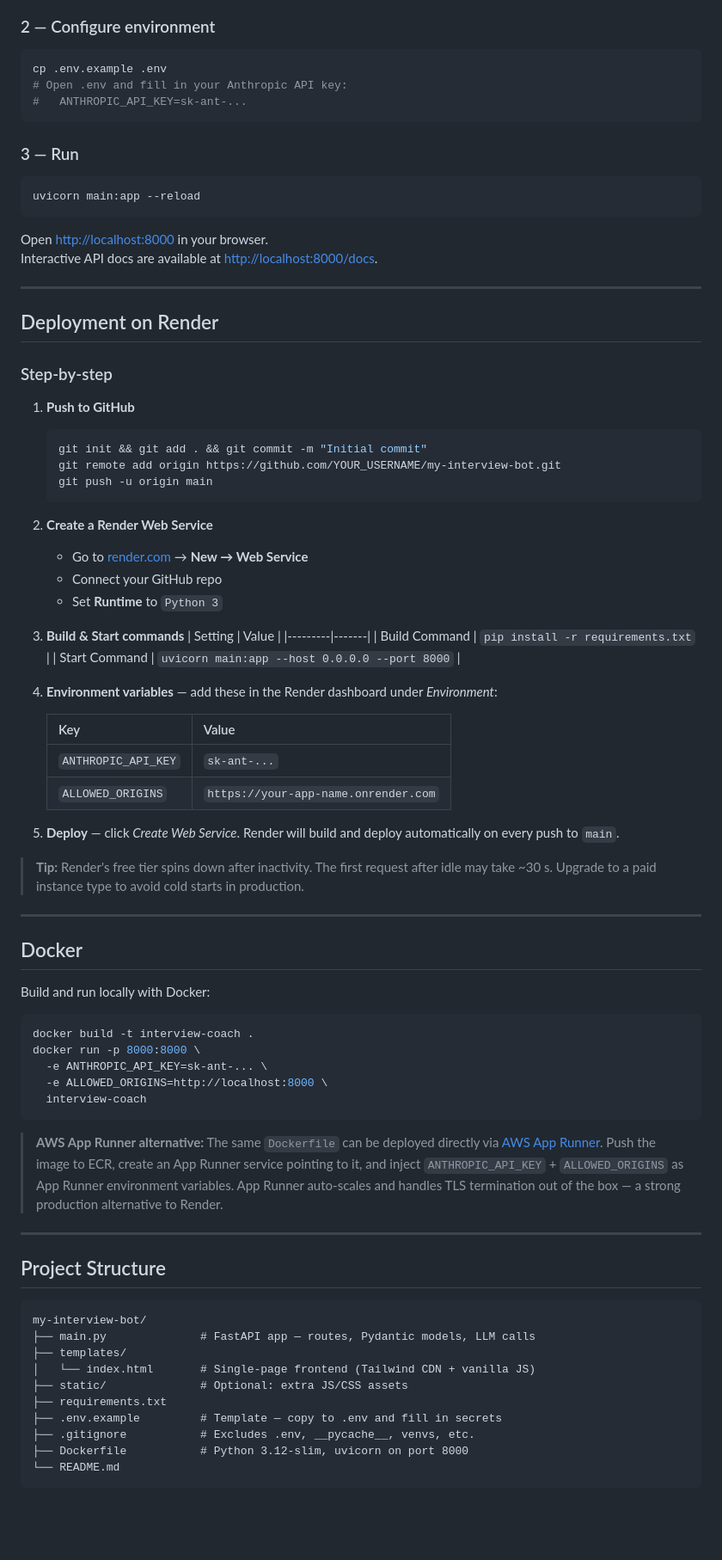
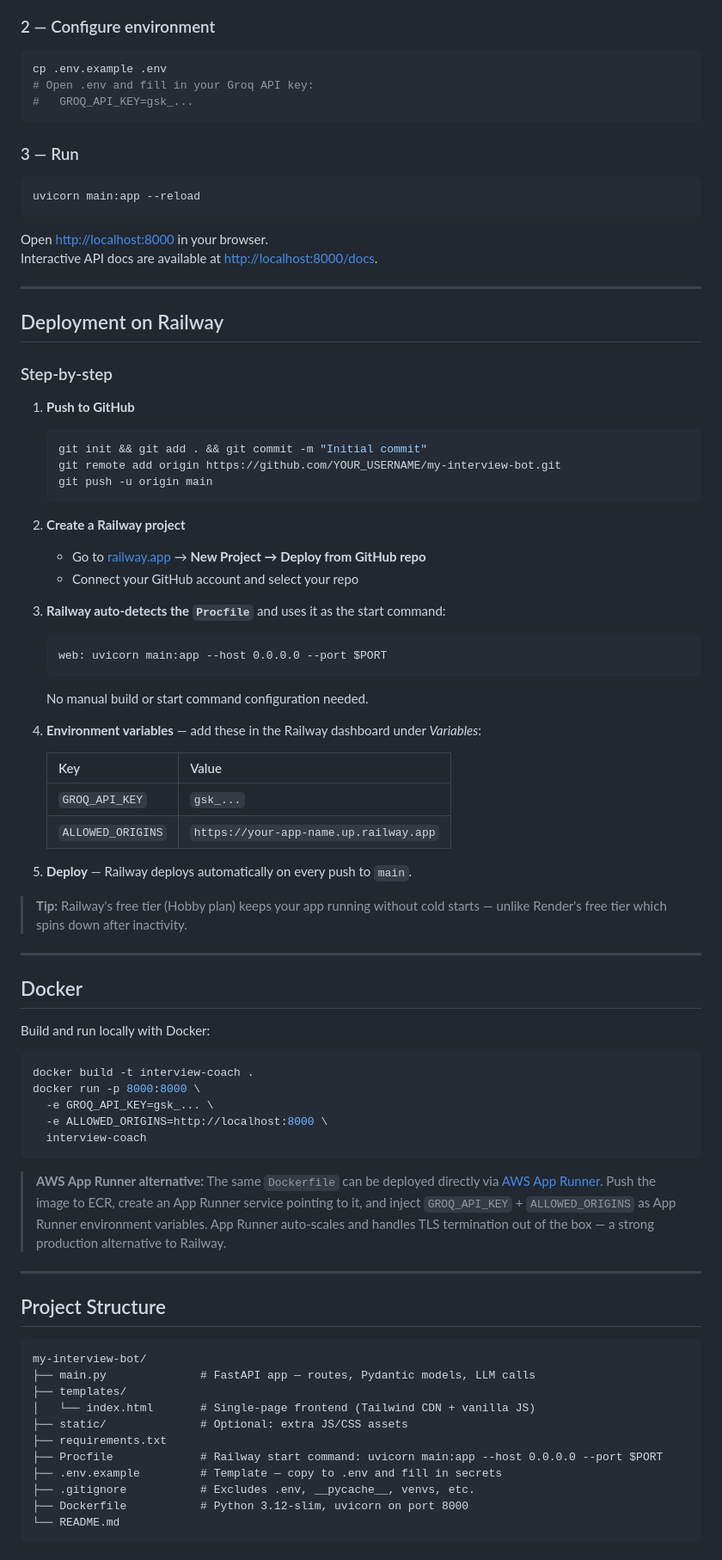
Before and after one commit to vedika-v792/AI-Interview-Bot, a Markdown page: README.md, the part around one of its changes. Shown at 86% size. GitHub-like rendering; blank space fills up the shorter version.

Commit message:
update README for railway deployment

````diff
--- a/README.md
+++ b/README.md
@@ -75,8 +75,8 @@ pip install -r requirements.txt
 
 ```bash
 cp .env.example .env
-# Open .env and fill in your Anthropic API key:
-#   ANTHROPIC_API_KEY=sk-ant-...
+# Open .env and fill in your Groq API key:
+#   GROQ_API_KEY=gsk_...
 ```
 
 ### 3 — Run
@@ -90,7 +90,7 @@ Interactive API docs are available at [http://localhost:8000/docs](http://localh
 
 ---
 
-## Deployment on Render
+## Deployment on Railway
 
 ### Step-by-step
 
@@ -101,27 +101,26 @@ Interactive API docs are available at [http://localhost:8000/docs](http://localh
    git push -u origin main
    ```
 
-2. **Create a Render Web Service**
-   - Go to [render.com](https://render.com) → **New → Web Service**
-   - Connect your GitHub repo
-   - Set **Runtime** to `Python 3`
+2. **Create a Railway project**
+   - Go to [railway.app](https://railway.app) → **New Project → Deploy from GitHub repo**
+   - Connect your GitHub account and select your repo
 
-3. **Build & Start commands**
-   | Setting | Value |
-   |---------|-------|
-   | Build Command | `pip install -r requirements.txt` |
-   | Start Command | `uvicorn main:app --host 0.0.0.0 --port 8000` |
+3. **Railway auto-detects the `Procfile`** and uses it as the start command:
+   ```
+   web: uvicorn main:app --host 0.0.0.0 --port $PORT
+   ```
+   No manual build or start command configuration needed.
 
-4. **Environment variables** — add these in the Render dashboard under *Environment*:
+4. **Environment variables** — add these in the Railway dashboard under *Variables*:
 
    | Key | Value |
    |-----|-------|
-   | `ANTHROPIC_API_KEY` | `sk-ant-...` |
-   | `ALLOWED_ORIGINS` | `https://your-app-name.onrender.com` |
+   | `GROQ_API_KEY` | `gsk_...` |
+   | `ALLOWED_ORIGINS` | `https://your-app-name.up.railway.app` |
 
-5. **Deploy** — click *Create Web Service*. Render will build and deploy automatically on every push to `main`.
+5. **Deploy** — Railway deploys automatically on every push to `main`.
 
-> **Tip:** Render's free tier spins down after inactivity. The first request after idle may take ~30 s. Upgrade to a paid instance type to avoid cold starts in production.
+> **Tip:** Railway's free tier (Hobby plan) keeps your app running without cold starts — unlike Render's free tier which spins down after inactivity.
 
 ---
 
@@ -132,12 +131,12 @@ Build and run locally with Docker:
 ```bash
 docker build -t interview-coach .
 docker run -p 8000:8000 \
-  -e ANTHROPIC_API_KEY=sk-ant-... \
+  -e GROQ_API_KEY=gsk_... \
   -e ALLOWED_ORIGINS=http://localhost:8000 \
   interview-coach
 ```
 
-> **AWS App Runner alternative:** The same `Dockerfile` can be deployed directly via [AWS App Runner](https://aws.amazon.com/apprunner/). Push the image to ECR, create an App Runner service pointing to it, and inject `ANTHROPIC_API_KEY` + `ALLOWED_ORIGINS` as App Runner environment variables. App Runner auto-scales and handles TLS termination out of the box — a strong production alternative to Render.
+> **AWS App Runner alternative:** The same `Dockerfile` can be deployed directly via [AWS App Runner](https://aws.amazon.com/apprunner/). Push the image to ECR, create an App Runner service pointing to it, and inject `GROQ_API_KEY` + `ALLOWED_ORIGINS` as App Runner environment variables. App Runner auto-scales and handles TLS termination out of the box — a strong production alternative to Railway.
 
 ---
 
@@ -150,6 +149,7 @@ my-interview-bot/
 │   └── index.html       # Single-page frontend (Tailwind CDN + vanilla JS)
 ├── static/              # Optional: extra JS/CSS assets
 ├── requirements.txt
+├── Procfile             # Railway start command: uvicorn main:app --host 0.0.0.0 --port $PORT
 ├── .env.example         # Template — copy to .env and fill in secrets
 ├── .gitignore           # Excludes .env, __pycache__, venvs, etc.
 ├── Dockerfile           # Python 3.12-slim, uvicorn on port 8000
````
Also changed, not shown: other parts of README.md (+7 -7 lines).
